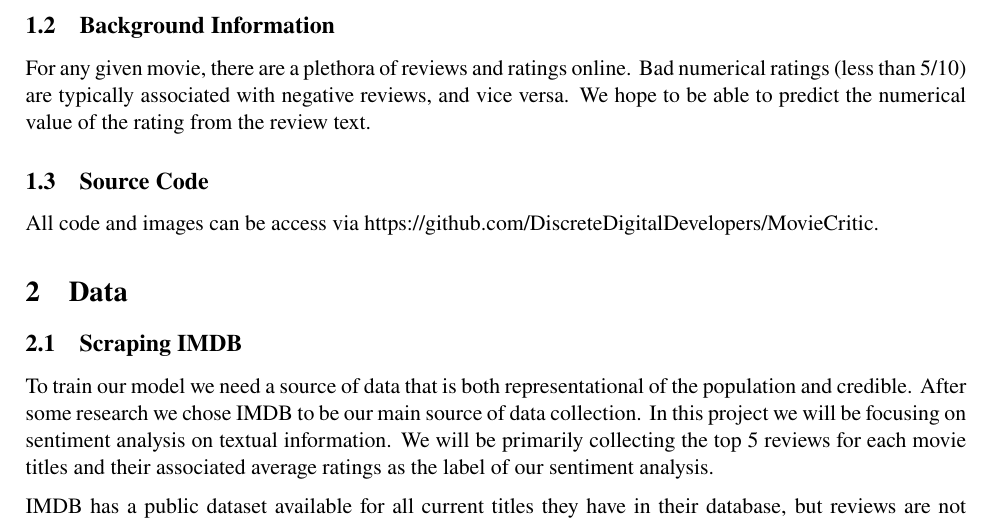
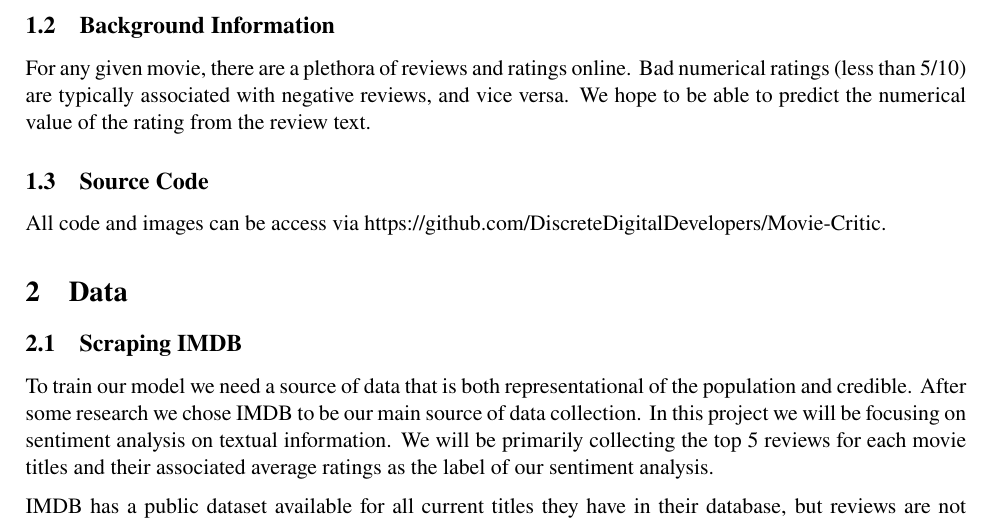
Before and after one commit to DiscreteDigitalDevelopers/Movie-Critic, a LaTeX document (media/final_report.tex): part of page 3 of 11, cut so that both start at the same text. Compiled offline with pdfLaTeX.

Commit message:
fixed final report

```diff
--- a/media/final_report.tex
+++ b/media/final_report.tex
@@ -151,7 +151,7 @@ The primary goal of the project was to construct a model to analyze movie review
 For any given movie, there are a plethora of reviews and ratings online.  Bad numerical ratings (less than 5/10) are typically associated with negative reviews, and vice versa.  We hope to be able to predict the numerical value of the rating from the review text.
 
 \subsection{Source Code}
-All code and images can be access via https://github.com/DiscreteDigitalDevelopers/MovieCritic.
+All code and images can be access via https://github.com/DiscreteDigitalDevelopers/Movie-Critic.
 
 
 \section{Data}
```
Also changed, not shown: media/final_report.pdf.
